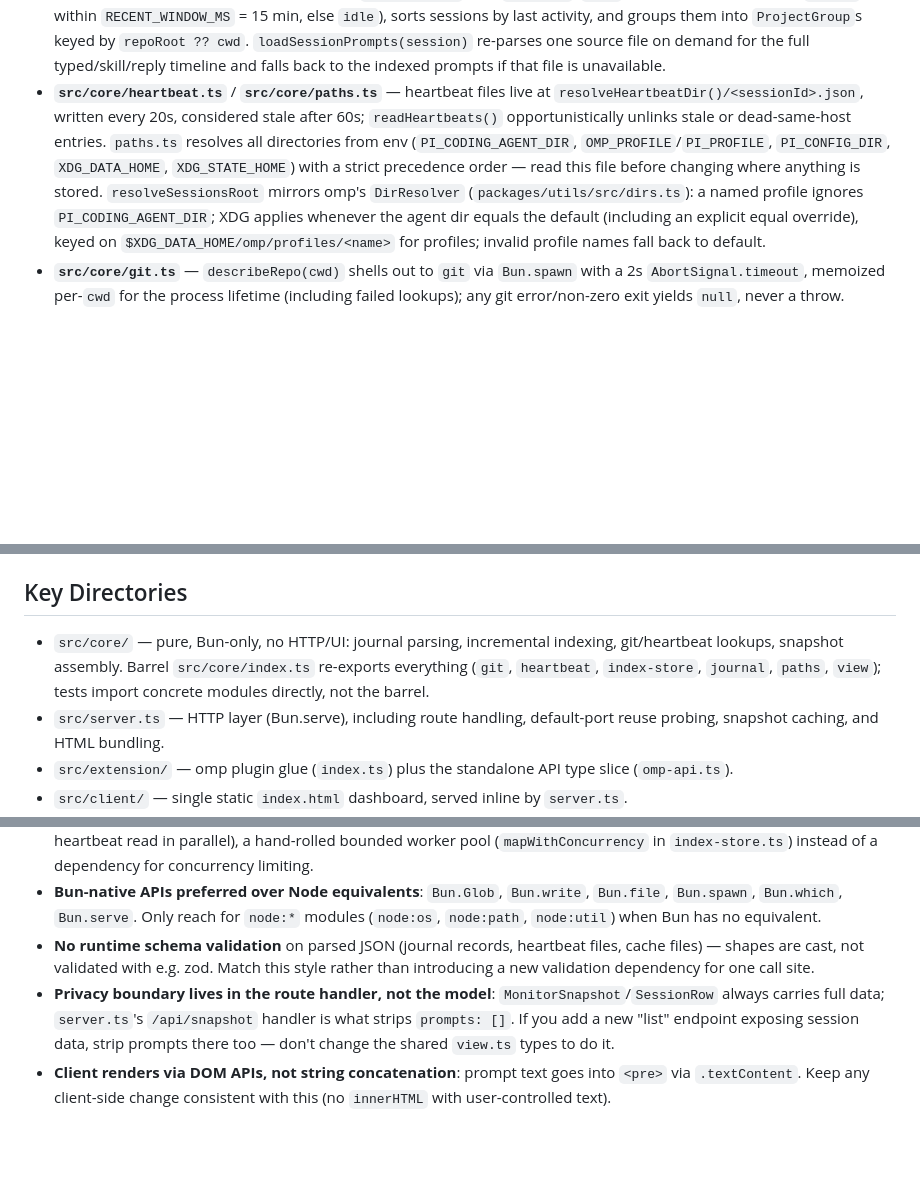
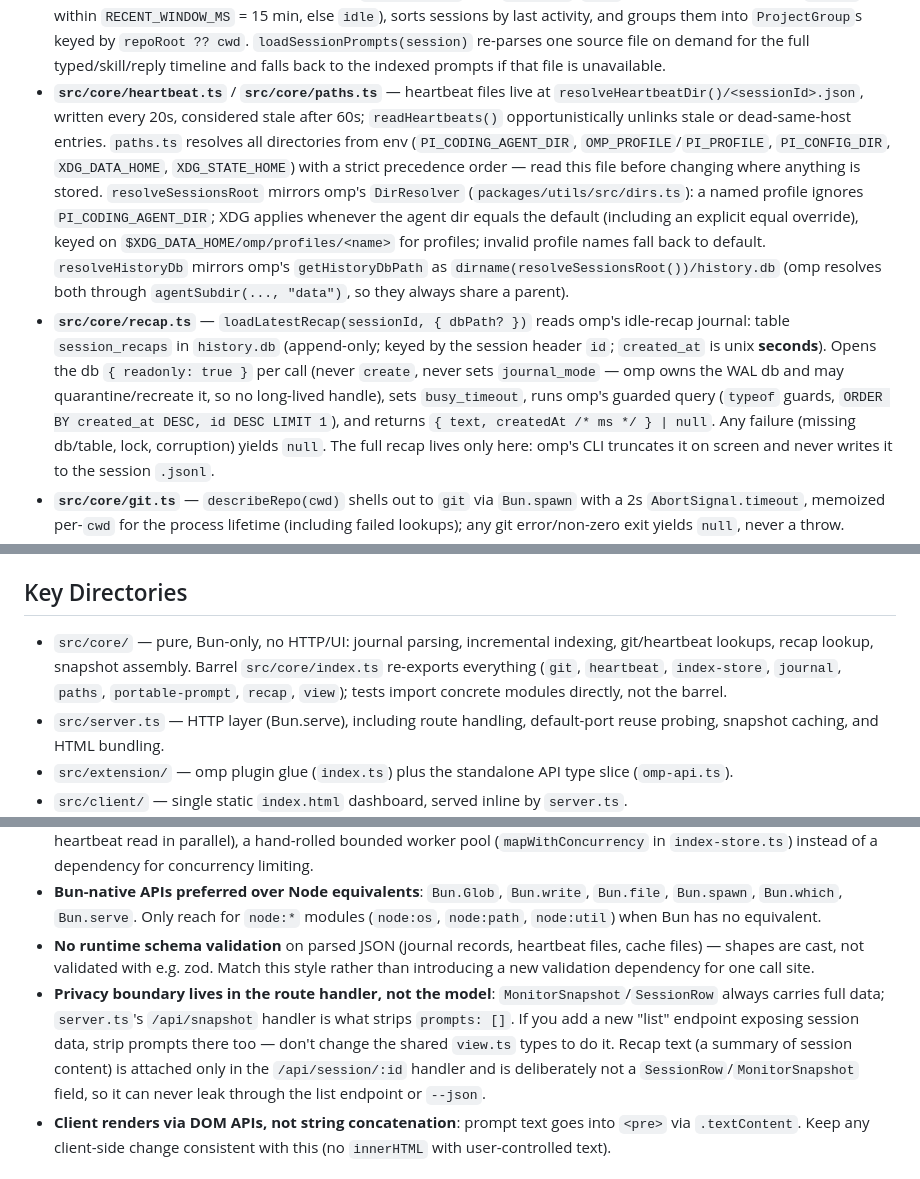
Before and after one commit to robwilde/omp-prompt-monitor, a Markdown page: AGENTS.md, 3 parts joined by grey strips. GitHub-like rendering; blank space fills up the shorter version.

```diff
--- a/AGENTS.md
+++ b/AGENTS.md
@@ -24,5 +24,6 @@ parseSessionText  →  createIndexStore  →  buildSnapshot       →  /api/snap
 - **`src/core/journal.ts`** — `parseSessionText(text)` parses one session's JSONL: an optional v1 title-slot record, then a session header (must have a string `id` or the whole parse returns `null`). Walks records for user-authored `PromptRow`s (`kind: "typed" | "skill"`) and text-bearing assistant replies (`kind: "reply"`) in one chronological timeline. Synthetic/agent-attributed/empty user entries and tool-only assistant entries are skipped; `steering: true` is **not** a filter (omp stamps the user's own mid-stream input with it and `attribution: "user"`; agent steers carry `attribution: "agent"`). Skill prompts additionally require `custom_message` + `customType === "skill-prompt"` + user attribution. Writable-collab `collab-prompt` custom messages are not surfaced. Title precedence: slot title → header title → first user prompt truncated to 60 chars → `Session <id8>`. `deriveTailStatus` inspects the last message to classify `complete | interrupted | aborted | error | pending | unknown` (mirrors omp's `session-listing.ts` `statusFromTailMessage`). Malformed JSON lines are counted (`malformedLines`), not thrown.
 - **`src/core/index-store.ts`** — `createIndexStore({ sessionsRoot?, cacheFile?, concurrency? })` returns an `IndexStore` whose `refresh()` globs `*/*.jsonl` (exactly one directory level — **no subagent-tree recursion by design**), reuses cached `IndexedSession` entries when `size`+`mtimeMs` are unchanged, parses with replies disabled, and persists only user prompts in `{ v: CACHE_VERSION, entries }` to `<state dir>/index-cache.json` via `Bun.write` (skipped when nothing changed). **Bump `CACHE_VERSION` whenever `parseSessionText` output changes** — unchanged files reuse cached entries, so without a bump they keep the old parser's prompts; a version mismatch discards the cache. Per-file stat/read/parse failures are swallowed and filtered out; unexpected glob/write errors propagate.
 - **`src/core/view.ts`** — `buildSnapshot({ sessionsRoot? })` runs the lightweight index refresh and `readHeartbeats()` in parallel, enriches each session with git info (`describeRepo`) and `liveness` (`live` if heartbeat present, else `recent` within `RECENT_WINDOW_MS` = 15 min, else `idle`), sorts sessions by last activity, and groups them into `ProjectGroup`s keyed by `repoRoot ?? cwd`. `loadSessionPrompts(session)` re-parses one source file on demand for the full typed/skill/reply timeline and falls back to the indexed prompts if that file is unavailable.
-- **`src/core/heartbeat.ts`** / **`src/core/paths.ts`** — heartbeat files live at `resolveHeartbeatDir()/<sessionId>.json`, written every 20s, considered stale after 60s; `readHeartbeats()` opportunistically unlinks stale or dead-same-host entries. `paths.ts` resolves all directories from env (`PI_CODING_AGENT_DIR`, `OMP_PROFILE`/`PI_PROFILE`, `PI_CONFIG_DIR`, `XDG_DATA_HOME`, `XDG_STATE_HOME`) with a strict precedence order — read this file before changing where anything is stored. `resolveSessionsRoot` mirrors omp's `DirResolver` (`packages/utils/src/dirs.ts`): a named profile ignores `PI_CODING_AGENT_DIR`; XDG applies whenever the agent dir equals the default (including an explicit equal override), keyed on `$XDG_DATA_HOME/omp/profiles/<name>` for profiles; invalid profile names fall back to default.
+- **`src/core/heartbeat.ts`** / **`src/core/paths.ts`** — heartbeat files live at `resolveHeartbeatDir()/<sessionId>.json`, written every 20s, considered stale after 60s; `readHeartbeats()` opportunistically unlinks stale or dead-same-host entries. `paths.ts` resolves all directories from env (`PI_CODING_AGENT_DIR`, `OMP_PROFILE`/`PI_PROFILE`, `PI_CONFIG_DIR`, `XDG_DATA_HOME`, `XDG_STATE_HOME`) with a strict precedence order — read this file before changing where anything is stored. `resolveSessionsRoot` mirrors omp's `DirResolver` (`packages/utils/src/dirs.ts`): a named profile ignores `PI_CODING_AGENT_DIR`; XDG applies whenever the agent dir equals the default (including an explicit equal override), keyed on `$XDG_DATA_HOME/omp/profiles/<name>` for profiles; invalid profile names fall back to default. `resolveHistoryDb` mirrors omp's `getHistoryDbPath` as `dirname(resolveSessionsRoot())/history.db` (omp resolves both through `agentSubdir(..., "data")`, so they always share a parent).
+- **`src/core/recap.ts`** — `loadLatestRecap(sessionId, { dbPath? })` reads omp's idle-recap journal: table `session_recaps` in `history.db` (append-only; keyed by the session header `id`; `created_at` is unix **seconds**). Opens the db `{ readonly: true }` per call (never `create`, never sets `journal_mode` — omp owns the WAL db and may quarantine/recreate it, so no long-lived handle), sets `busy_timeout`, runs omp's guarded query (`typeof` guards, `ORDER BY created_at DESC, id DESC LIMIT 1`), and returns `{ text, createdAt /* ms */ } | null`. Any failure (missing db/table, lock, corruption) yields `null`. The full recap lives only here: omp's CLI truncates it on screen and never writes it to the session `.jsonl`.
 - **`src/core/git.ts`** — `describeRepo(cwd)` shells out to `git` via `Bun.spawn` with a 2s `AbortSignal.timeout`, memoized per-`cwd` for the process lifetime (including failed lookups); any git error/non-zero exit yields `null`, never a throw.
@@ -33,7 +34,7 @@ parseSessionText  →  createIndexStore  →  buildSnapshot       →  /api/snap
 
 ## Key Directories
 
-- `src/core/` — pure, Bun-only, no HTTP/UI: journal parsing, incremental indexing, git/heartbeat lookups, snapshot assembly. Barrel `src/core/index.ts` re-exports everything (`git`, `heartbeat`, `index-store`, `journal`, `paths`, `view`); tests import concrete modules directly, not the barrel.
+- `src/core/` — pure, Bun-only, no HTTP/UI: journal parsing, incremental indexing, git/heartbeat lookups, recap lookup, snapshot assembly. Barrel `src/core/index.ts` re-exports everything (`git`, `heartbeat`, `index-store`, `journal`, `paths`, `portable-prompt`, `recap`, `view`); tests import concrete modules directly, not the barrel.
 - `src/server.ts` — HTTP layer (Bun.serve), including route handling, default-port reuse probing, snapshot caching, and HTML bundling.
 - `src/extension/` — omp plugin glue (`index.ts`) plus the standalone API type slice (`omp-api.ts`).
 - `src/client/` — single static `index.html` dashboard, served inline by `server.ts`.
@@ -71,7 +72,7 @@ omp plugin link ./omp-prompt-monitor
 - **Async style**: `async`/`await` throughout, `Promise.all` for independent fan-out (e.g. `view.ts` running index refresh and heartbeat read in parallel), a hand-rolled bounded worker pool (`mapWithConcurrency` in `index-store.ts`) instead of a dependency for concurrency limiting.
 - **Bun-native APIs preferred over Node equivalents**: `Bun.Glob`, `Bun.write`, `Bun.file`, `Bun.spawn`, `Bun.which`, `Bun.serve`. Only reach for `node:*` modules (`node:os`, `node:path`, `node:util`) when Bun has no equivalent.
 - **No runtime schema validation** on parsed JSON (journal records, heartbeat files, cache files) — shapes are cast, not validated with e.g. zod. Match this style rather than introducing a new validation dependency for one call site.
-- **Privacy boundary lives in the route handler, not the model**: `MonitorSnapshot`/`SessionRow` always carries full data; `server.ts`'s `/api/snapshot` handler is what strips `prompts: []`. If you add a new "list" endpoint exposing session data, strip prompts there too — don't change the shared `view.ts` types to do it.
+- **Privacy boundary lives in the route handler, not the model**: `MonitorSnapshot`/`SessionRow` always carries full data; `server.ts`'s `/api/snapshot` handler is what strips `prompts: []`. If you add a new "list" endpoint exposing session data, strip prompts there too — don't change the shared `view.ts` types to do it. Recap text (a summary of session content) is attached only in the `/api/session/:id` handler and is deliberately not a `SessionRow`/`MonitorSnapshot` field, so it can never leak through the list endpoint or `--json`.
 - **Client renders via DOM APIs, not string concatenation**: prompt text goes into `<pre>` via `.textContent`. Keep any client-side change consistent with this (no `innerHTML` with user-controlled text).
 
 ## Important Files
```
Also changed, not shown: other parts of AGENTS.md (+3 -3 lines), README.md (+2 -1 lines).
